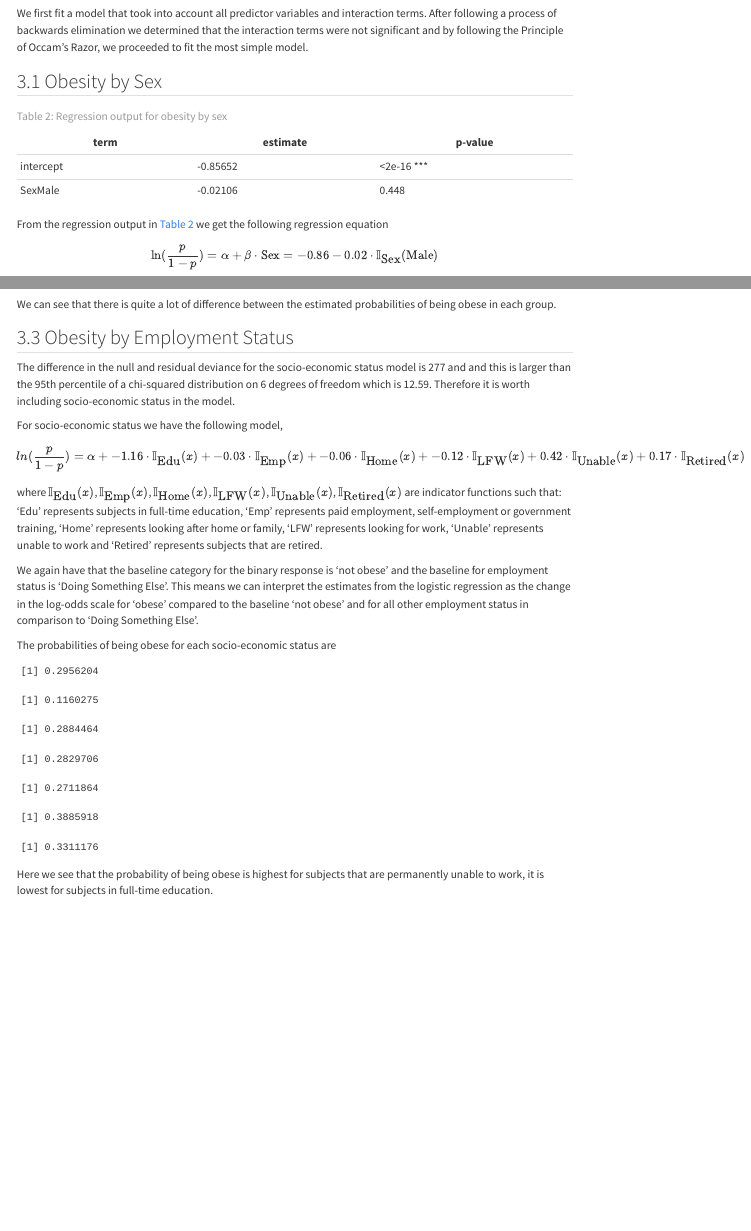
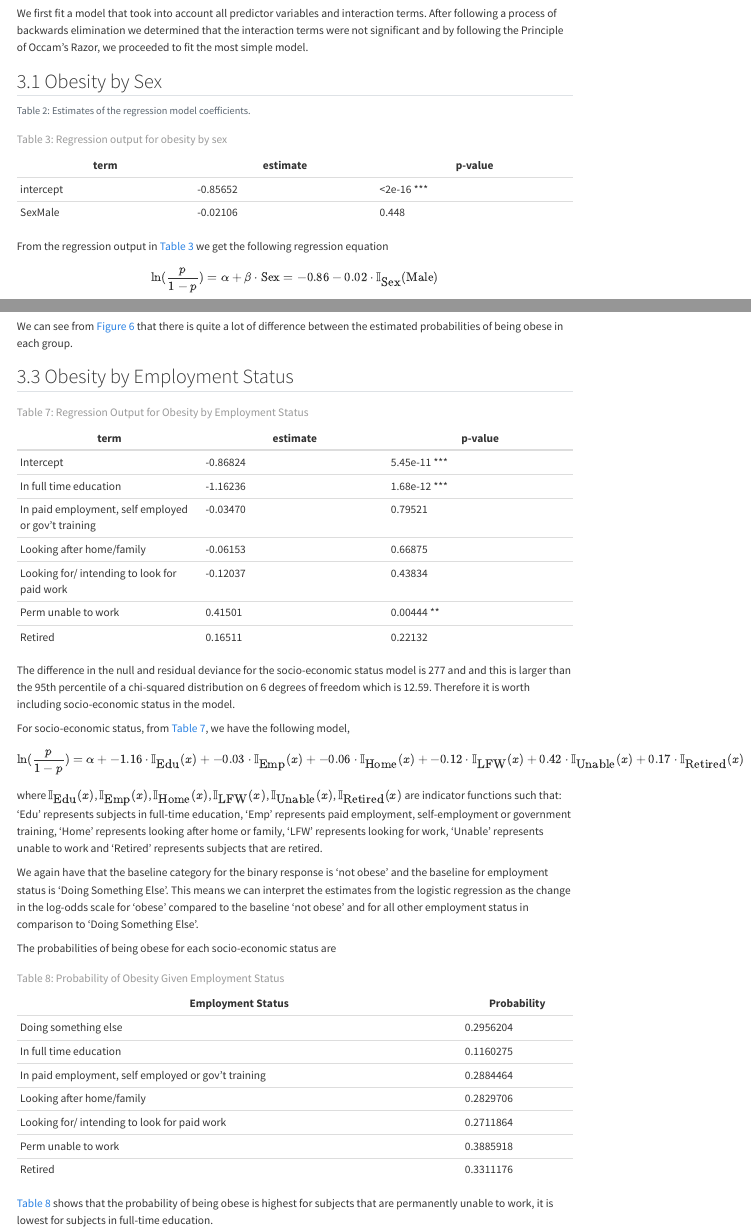
Before and after one commit to orlabell14/DAS-Group-8, a Quarto document (Group_8_Analysis.qmd): the page in a window 1100 px wide, from 1860 px down, and a second part further down, joined at a grey line. Rendered offline with R 4.5, knitr and Pandoc in place of Quarto, with nearby package versions; some code elsewhere in the file could not run offline; menus at the side of the page are left out.

Commit message:
Labelling all plots and tables

````diff
--- a/Group_8_Analysis.qmd
+++ b/Group_8_Analysis.qmd
@@ -334,10 +333,13 @@ We can see the probability of being obese is highest for the 55-64 age group and
 
 ```{r}
+#| echo: false
+#| label: fig-ageci
+#| fig-cap: Confidence Interval Plot for Age Group
 
 plot_model(modelage, type = "pred", terms = "AgeGroup", axis.title = c("Age Group", "Probability of Obesity"), title = "Probability of Obesity by Age Group ")
 ```
 
-We can see that there is quite a lot of difference between the estimated probabilities of being obese in each group.
+We can see from @fig-ageci that there is quite a lot of difference between the estimated probabilities of being obese in each group.
 
 ## Obesity by Employment Status
 
@@ -347,12 +349,24 @@ modelecon <- glm(Obese ~ Employment,
 
 ```
 
+| term                                                | estimate | p-value         |
+|------------------------|------------------------|------------------------|
+| Intercept                                           | -0.86824 | 5.45e-11 \*\*\* |
+| In full time education                              | -1.16236 | 1.68e-12 \*\*\* |
+| In paid employment, self employed or gov't training | -0.03470 | 0.79521         |
+| Looking after home/family                           | -0.06153 | 0.66875         |
+| Looking for/ intending to look for paid work        | -0.12037 | 0.43834         |
+| Perm unable to work                                 | 0.41501  | 0.00444 \*\*    |
+| Retired                                             | 0.16511  | 0.22132         |
+
+: Regression Output for Obesity by Employment Status {#tbl-employ}
+
 The difference in the null and residual deviance for the socio-economic status model is 277 and and this is larger than the 95th percentile of a chi-squared distribution on 6 degrees of freedom which is 12.59. Therefore it is worth including socio-economic status in the model.
 
-For socio-economic status we have the following model,
+For socio-economic status, from @tbl-employ, we have the following model,
 
 $$
-ln(\frac {p} {1-p}) = \alpha + -1.16 \cdot \mathbb{I}_{\mbox{Edu}}(x) + -0.03 \cdot \mathbb{I}_{\mbox{Emp}}(x) + -0.06 \cdot
+\mbox{ln}({\frac{p}{1-p}}) = \alpha + -1.16 \cdot \mathbb{I}_{\mbox{Edu}}(x) + -0.03 \cdot \mathbb{I}_{\mbox{Emp}}(x) + -0.06 \cdot
 \mathbb{I}_{\mbox{Home}}(x) + -0.12 \cdot \mathbb{I}_{\mbox{LFW}}(x) + 0.42 \cdot \mathbb{I}_{\mbox{Unable}}(x) + 0.17 \cdot \mathbb{I}_{\mbox{Retired}}(x)
 $$
 
@@ -385,6 +400,18 @@ plogis(modelecon.coef.logodds["(Intercept)", "Estimate"] +
          modelecon.coef.logodds["EmploymentRetired", "Estimate"])
 ```
 
-Here we see that the probability of being obese is highest for subjects that are permanently unable to work, it is lowest for subjects in full-time education.
+| Employment Status                                   | Probability |
+|-----------------------------------------------------|-------------|
+| Doing something else                                | 0.2956204   |
+| In full time education                              | 0.1160275   |
+| In paid employment, self employed or gov't training | 0.2884464   |
+| Looking after home/family                           | 0.2829706   |
+| Looking for/ intending to look for paid work        | 0.2711864   |
+| Perm unable to work                                 | 0.3885918   |
+| Retired                                             | 0.3311176   |
+
+: Probability of Obesity Given Employment Status {#tbl-employprob}
+
+@tbl-employprob shows that the probability of being obese is highest for subjects that are permanently unable to work, it is lowest for subjects in full-time education.
 
 ```{r}
````
Also changed, not shown: Group_8_Analysis.html, Group_8_Analysis.qmd (11 more changed lines).
